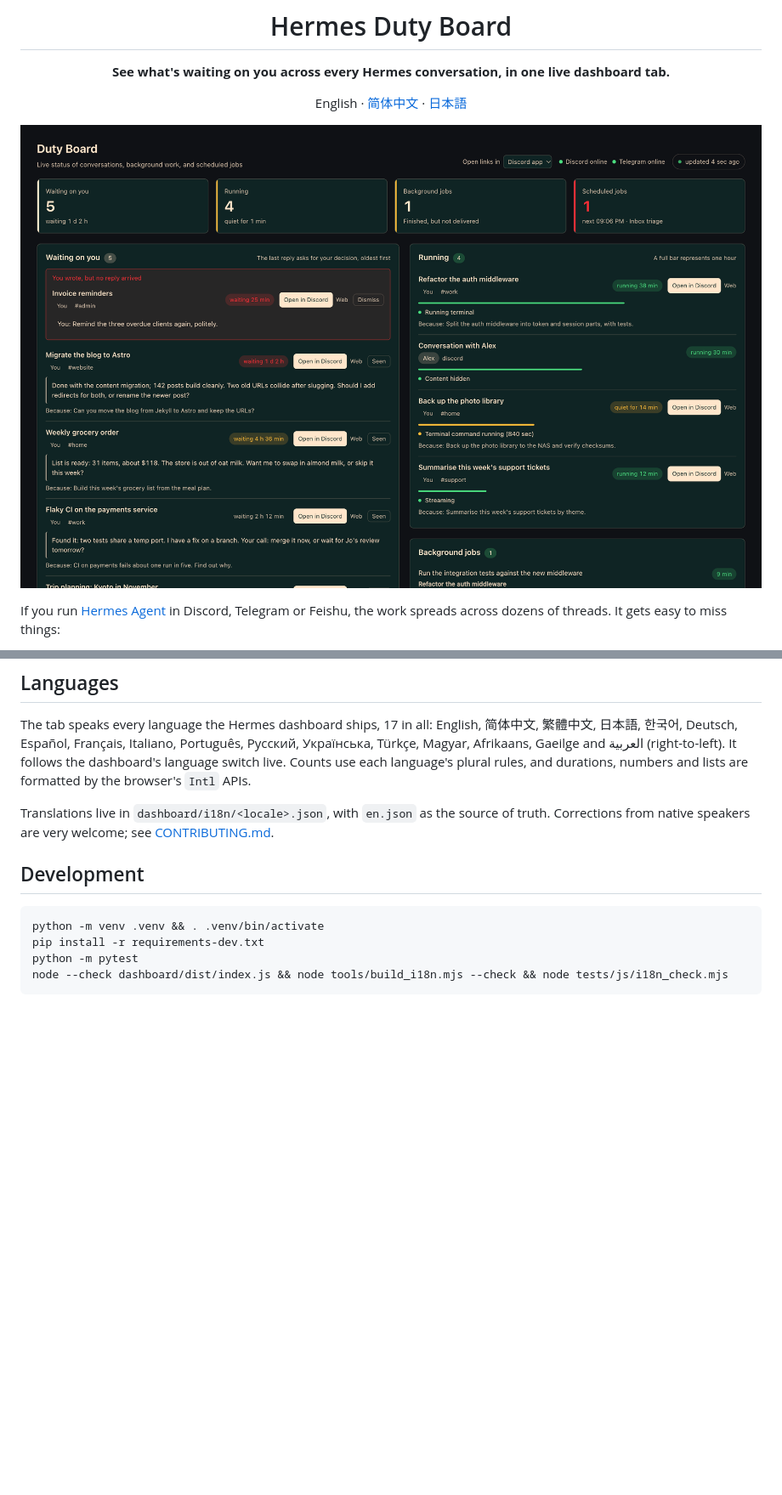
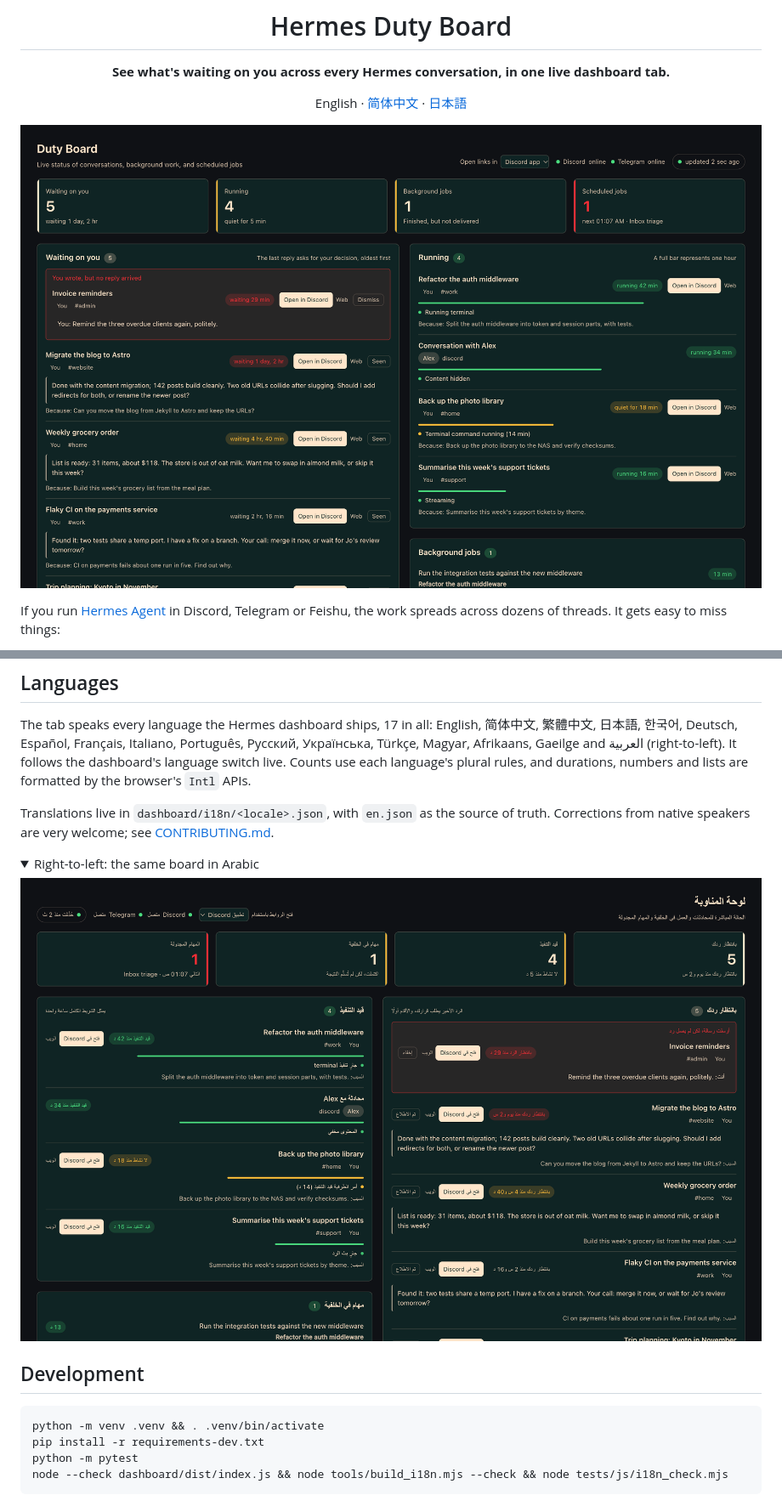
Before and after one commit to xiaoyaner0201/hermes-duty-board, a Markdown page: README.md, 2 parts joined by grey strips. Shown at 85% size. GitHub-like rendering; pictures changed too: docs/screenshot.ar.png (added), docs/screenshot.png; folded sections open; blank space fills up the shorter version.

Commit message:
docs: refresh screenshots and show the right-to-left layout

````diff
--- a/README.md
+++ b/README.md
@@ -103,6 +103,13 @@ The tab speaks every language the Hermes dashboard ships, 17 in all: English,
 
 Translations live in `dashboard/i18n/<locale>.json`, with `en.json` as the source of truth. Corrections from native speakers are very welcome; see [CONTRIBUTING.md](CONTRIBUTING.md#translations).
 
+<details>
+<summary>Right-to-left: the same board in Arabic</summary>
+
+![Duty Board in Arabic](docs/screenshot.ar.png)
+
+</details>
+
 ## Development
 
 ```bash
````
Also changed, not shown: docs/screenshot.ja.png, docs/screenshot.zh-CN.png.
